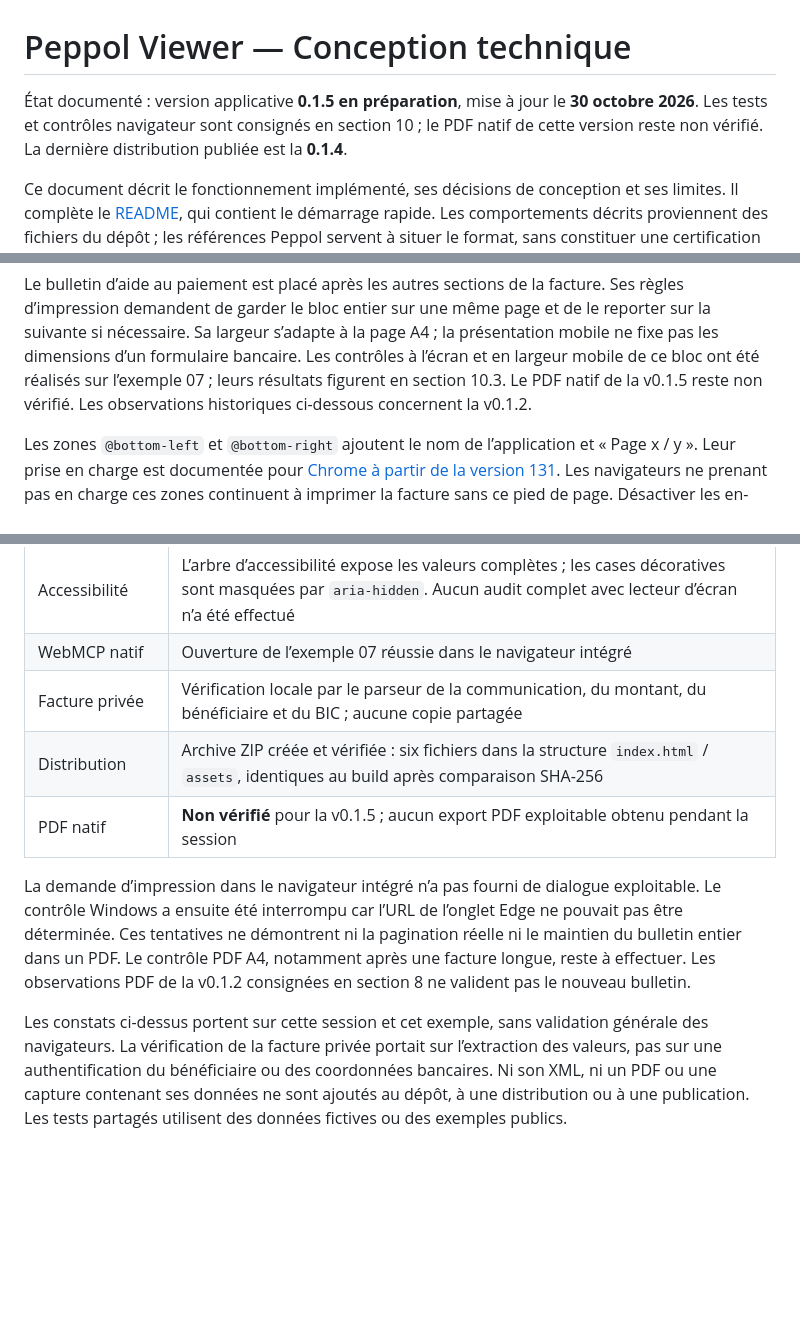
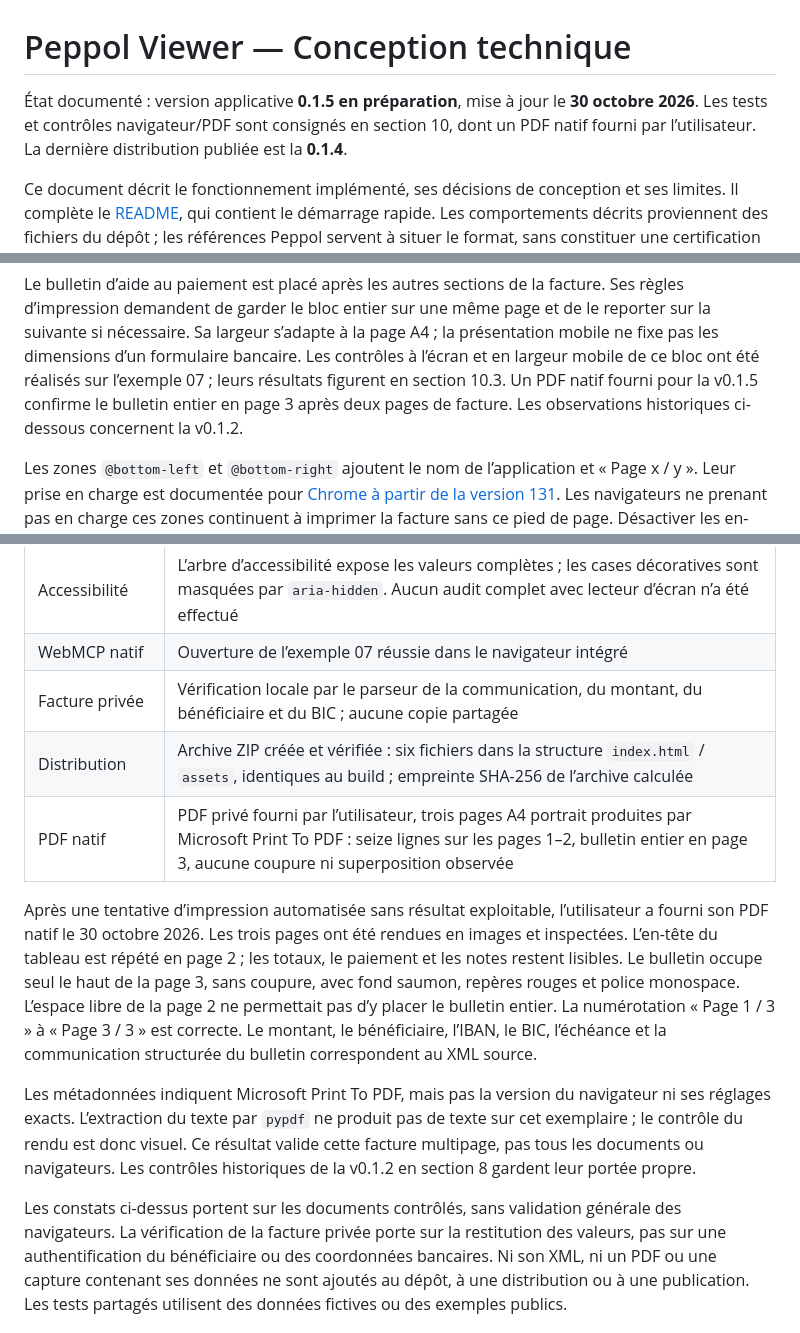
Before and after one commit to BernardDeSaedeleer/peppol-viewer, a Markdown page: docs/technical-design.md, 3 parts joined by grey strips. Drawn GitHub-style; blank space fills up the shorter version.

Commit message:
docs: record successful native PDF review for v0.1.5

```diff
--- a/docs/technical-design.md
+++ b/docs/technical-design.md
@@ -1,9 +1,9 @@
 # Peppol Viewer — Conception technique
 
 État documenté : version applicative **0.1.5 en préparation**, mise à jour le
-**30 octobre 2026**. Les tests et contrôles navigateur sont consignés en section 10 ;
-le PDF natif de cette version reste non vérifié. La dernière distribution publiée
-est la **0.1.4**.
+**30 octobre 2026**. Les tests et contrôles navigateur/PDF sont consignés en
+section 10, dont un PDF natif fourni par l’utilisateur. La dernière distribution
+publiée est la **0.1.4**.
 
 Ce document décrit le fonctionnement implémenté, ses décisions de conception et
 ses limites. Il complète le [README](../README.md), qui contient le démarrage rapide.
@@ -600,8 +600,9 @@ Ses règles d’impression demandent de garder le bloc entier sur une même page
 de le reporter sur la suivante si nécessaire. Sa largeur s’adapte à la page A4 ;
 la présentation mobile ne fixe pas les dimensions d’un formulaire bancaire.
 Les contrôles à l’écran et en largeur mobile de ce bloc ont été réalisés sur
-l’exemple 07 ; leurs résultats figurent en section 10.3. Le PDF natif de la v0.1.5
-reste non vérifié. Les observations historiques ci-dessous concernent la v0.1.2.
+l’exemple 07 ; leurs résultats figurent en section 10.3. Un PDF natif fourni pour
+la v0.1.5 confirme le bulletin entier en page 3 après deux pages de facture.
+Les observations historiques ci-dessous concernent la v0.1.2.
 
 Les zones `@bottom-left` et `@bottom-right` ajoutent le nom de l’application et
 « Page x / y ». Leur prise en charge est documentée pour
@@ -755,18 +756,27 @@ Contrôles du **30 octobre 2026**, en complément des 37 tests automatisés :
 | Accessibilité | L’arbre d’accessibilité expose les valeurs complètes ; les cases décoratives sont masquées par `aria-hidden`. Aucun audit complet avec lecteur d’écran n’a été effectué |
 | WebMCP natif | Ouverture de l’exemple 07 réussie dans le navigateur intégré |
 | Facture privée | Vérification locale par le parseur de la communication, du montant, du bénéficiaire et du BIC ; aucune copie partagée |
-| Distribution | Archive ZIP créée et vérifiée : six fichiers dans la structure `index.html` / `assets`, identiques au build après comparaison SHA-256 |
-| PDF natif | **Non vérifié** pour la v0.1.5 ; aucun export PDF exploitable obtenu pendant la session |
+| Distribution | Archive ZIP créée et vérifiée : six fichiers dans la structure `index.html` / `assets`, identiques au build ; empreinte SHA-256 de l’archive calculée |
+| PDF natif | PDF privé fourni par l’utilisateur, trois pages A4 portrait produites par Microsoft Print To PDF : seize lignes sur les pages 1–2, bulletin entier en page 3, aucune coupure ni superposition observée |
 
-La demande d’impression dans le navigateur intégré n’a pas fourni de dialogue
-exploitable. Le contrôle Windows a ensuite été interrompu car l’URL de l’onglet
-Edge ne pouvait pas être déterminée. Ces tentatives ne démontrent ni la pagination
-réelle ni le maintien du bulletin entier dans un PDF. Le contrôle PDF A4, notamment
-après une facture longue, reste à effectuer. Les observations PDF de la v0.1.2
-consignées en section 8 ne valident pas le nouveau bulletin.
+Après une tentative d’impression automatisée sans résultat exploitable,
+l’utilisateur a fourni son PDF natif le 30 octobre 2026. Les trois pages ont été
+rendues en images et inspectées. L’en-tête du tableau est répété en page 2 ; les
+totaux, le paiement et les notes restent lisibles. Le bulletin occupe seul le haut
+de la page 3, sans coupure, avec fond saumon, repères rouges et police monospace.
+L’espace libre de la page 2 ne permettait pas d’y placer le bulletin entier.
+La numérotation « Page 1 / 3 » à « Page 3 / 3 » est correcte. Le montant, le
+bénéficiaire, l’IBAN, le BIC, l’échéance et la communication structurée du bulletin
+correspondent au XML source.
 
-Les constats ci-dessus portent sur cette session et cet exemple, sans validation générale des
-navigateurs. La vérification de la facture privée portait sur l’extraction des
+Les métadonnées indiquent Microsoft Print To PDF, mais pas la version du
+navigateur ni ses réglages exacts. L’extraction du texte par `pypdf` ne produit
+pas de texte sur cet exemplaire ; le contrôle du rendu est donc visuel. Ce
+résultat valide cette facture multipage, pas tous les documents ou navigateurs.
+Les contrôles historiques de la v0.1.2 en section 8 gardent leur portée propre.
+
+Les constats ci-dessus portent sur les documents contrôlés, sans validation générale des
+navigateurs. La vérification de la facture privée porte sur la restitution des
 valeurs, pas sur une authentification du bénéficiaire ou des coordonnées bancaires.
 Ni son XML, ni un PDF ou une capture contenant ses données ne sont ajoutés au
 dépôt, à une distribution ou à une publication. Les tests partagés utilisent des
```
Also changed, not shown: CHANGELOG.md (+5 -3 lines), README.md (+7 -3 lines).
